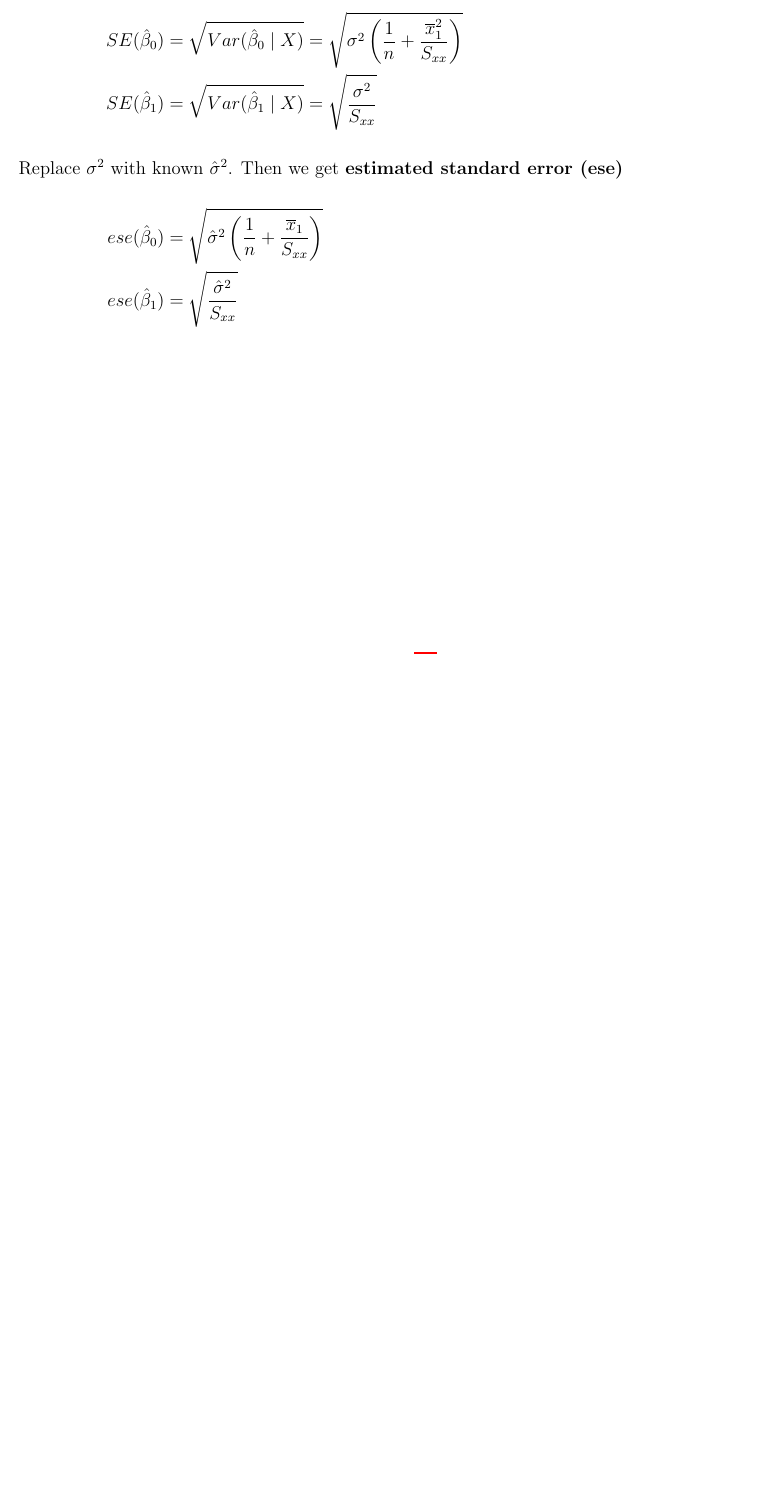
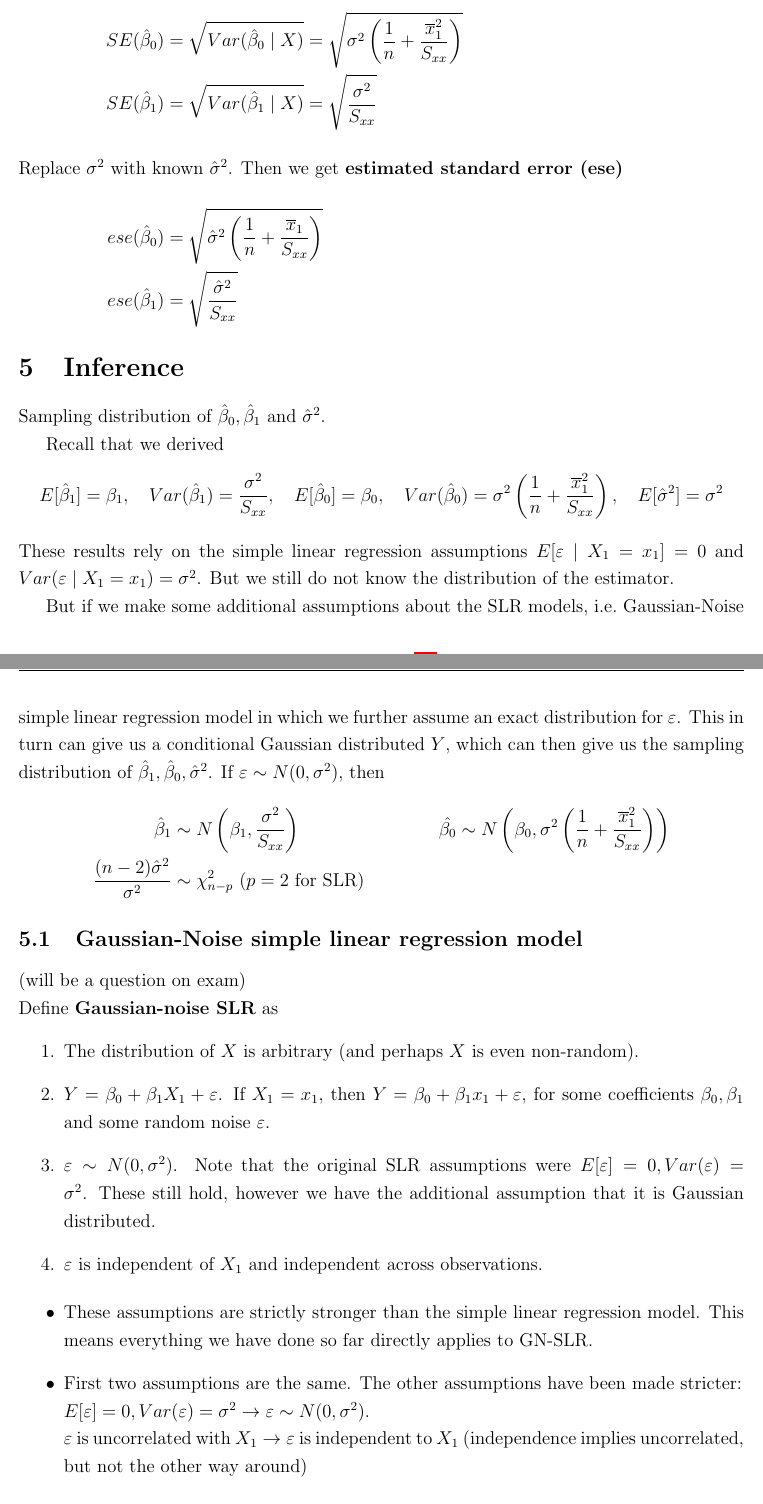
Before and after one commit to julianlore/McGill-Resources, a LaTeX document (MATH423/MATH423.tex): part of page 37 of 37 before the commit and two parts of pages 37 and 38 of 39 after it, the two joined at a grey line, cut so that both start at the same text, the shorter picture padded with empty space. Compiled offline with pdfLaTeX.

Commit message:
Add MATH423 lecture 15

```diff
--- a/MATH423/MATH423.tex
+++ b/MATH423/MATH423.tex
@@ -1219,3 +1219,58 @@ $$H = X(X^TX)^{-1}X^T \text{ ($n \times n$ matrix)}$$
                            ese(\hat{\beta}_0) & = \sqrt{\hat{\sigma}^2 \left(\frac{1}{n} + \frac{\overline{x}_1}{S_{xx}}\right)}
     \\ ese(\hat{\beta}_1) & = \sqrt{\frac{\hat{\sigma}^2}{S_{xx}}}
   \end{align*}
+  \section{Inference}
+  Sampling distribution of $\hat{\beta}_0, \hat{\beta}_1$ and
+    $\hat{\sigma}^2$.
+
+    Recall that we derived
+    \begin{align*}
+      E[\hat{\beta}_1] & = \beta_1, & Var(\hat{\beta}_1) & = \frac{\sigma^2}{S_{xx}}, & E[\hat{\beta}_0] & = \beta_0, & Var(\hat{\beta}_0) & = \sigma^2 \left(\frac{1}{n} + \frac{\overline{x}_1^2}{S_{xx}}\right), & E[\hat{\sigma}^2] & = \sigma^2
+    \end{align*}
+    These results rely on the simple linear regression assumptions
+    $E[\varepsilon \mid X_1 = x_1] =0$ and $Var(\varepsilon \mid X_1 =
+    x_1) = \sigma^2$. But we still do not know the distribution of the
+    estimator.
+
+    But if we make some additional assumptions about the SLR models,
+    i.e.\ Gaussian-Noise simple linear regression model in which we
+    further assume an exact distribution for $\varepsilon$. This in
+    turn can give us a conditional Gaussian distributed $Y$, which can
+    then give us the sampling distribution of $\hat{\beta}_1,
+    \hat{\beta}_0, \hat{\sigma}^2$. If $\varepsilon \sim N(0,
+    \sigma^2)$, then
+    \begin{align*}
+      \hat{\beta}_1 & \sim N\left(\beta_1, \frac{\sigma^2}{S_{xx}}\right) & \hat{\beta_0} & \sim N \left(\beta_0, \sigma^2 \left(\frac{1}{n} + \frac{\overline{x}_1^2}{S_{xx}}\right)\right)
+      \\ \frac{(n-2)\hat{\sigma}^2}{\sigma^2} & \sim \chi^2_{n-p}
+                                                       \text{ ($p = 2$
+                                                       for SLR)}
+    \end{align*}
+    \subsection{Gaussian-Noise simple linear regression model}
+    (will be a question on exam)
+    \\ Define \textbf{Gaussian-noise SLR} as
+    \begin{enumerate}
+    \item The distribution of $X$ is arbitrary (and perhaps $X$ is
+      even non-random).
+    \item $Y = \beta_0 + \beta_1 X_1 + \varepsilon$. If $X_1 = x_1$,
+      then $Y = \beta_0 + \beta_1 x_1 + \varepsilon$, for some
+      coefficients $\beta_0, \beta_1$ and some random noise
+      $\varepsilon$.
+    \item $\varepsilon \sim N(0, \sigma^2)$. Note that the original
+      SLR assumptions were $E[\varepsilon] =0, Var(\varepsilon) =
+      \sigma^2$. These still hold, however we have the additional
+      assumption that it is Gaussian distributed.
+    \item $\varepsilon$ is independent of $X_1$ and independent across observations.
+    \end{enumerate}
+    \begin{itemize}
+    \item These assumptions are strictly stronger than the simple linear
+      regression model. This means everything we have done so far
+      directly applies to GN-SLR.
+    \item First two assumptions are the same. The other assumptions
+      have been made stricter:
+      \\ $E[\varepsilon] = 0, Var(\varepsilon) = \sigma^2 \to
+      \varepsilon \sim N(0, \sigma^2)$.
+      \\ $\varepsilon$ is uncorrelated with $X_1 \to \varepsilon$ is
+      independent to $X_1$ (independence implies uncorrelated, but not
+      the other way around)
+    \end{itemize}
+    \subsection{Sampling distribution of $\frac{(\hat{\beta} -
@@ -1221,0 +1287,2 @@ $$H = X(X^TX)^{-1}X^T \text{ ($n \times n$ matrix)}$$
+      \frac{Z - \mu}{\sigma} & \sim N(0,1)
+    \end{align*}
```
Also changed, not shown: MATH423/MATH423.tex (34 more changed lines).
